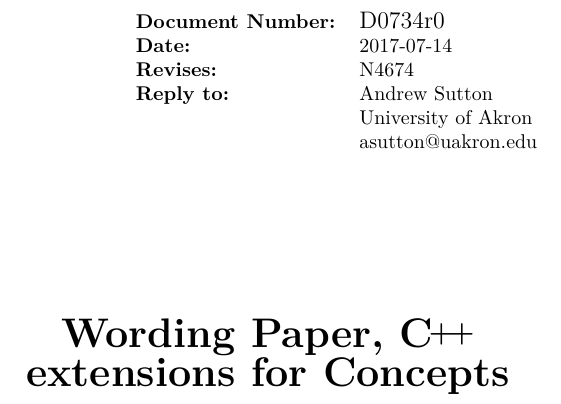
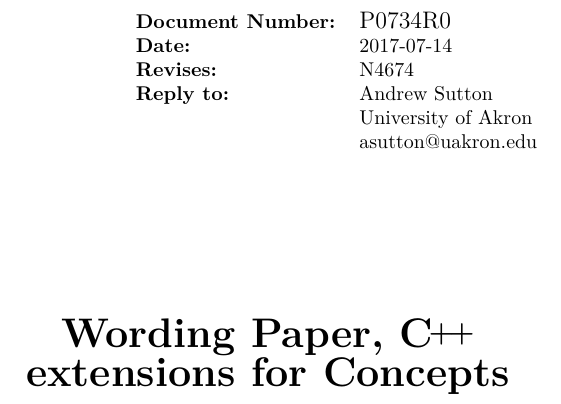
Before and after one commit to cplusplus/concepts-ts, a LaTeX book (src/ts.tex, which reads src/config.tex): part of page 1 of 68, cut so that both start at the same text. Compiled offline with pdfLaTeX; a LaTeX package or settings file that is missing is left out.

Commit message:
Final commit for plenary!
Change D to P.

```diff
--- a/src/config.tex
+++ b/src/config.tex
@@ -1,7 +1,7 @@
 %!TEX root = std.tex
 %%--------------------------------------------------
 %% Version numbers
-\newcommand{\docno}{D0734r0}
+\newcommand{\docno}{P0734R0}
 \newcommand{\prevdocno}{N4674}
 \newcommand{\cppver}{2017XXL}
 
```
